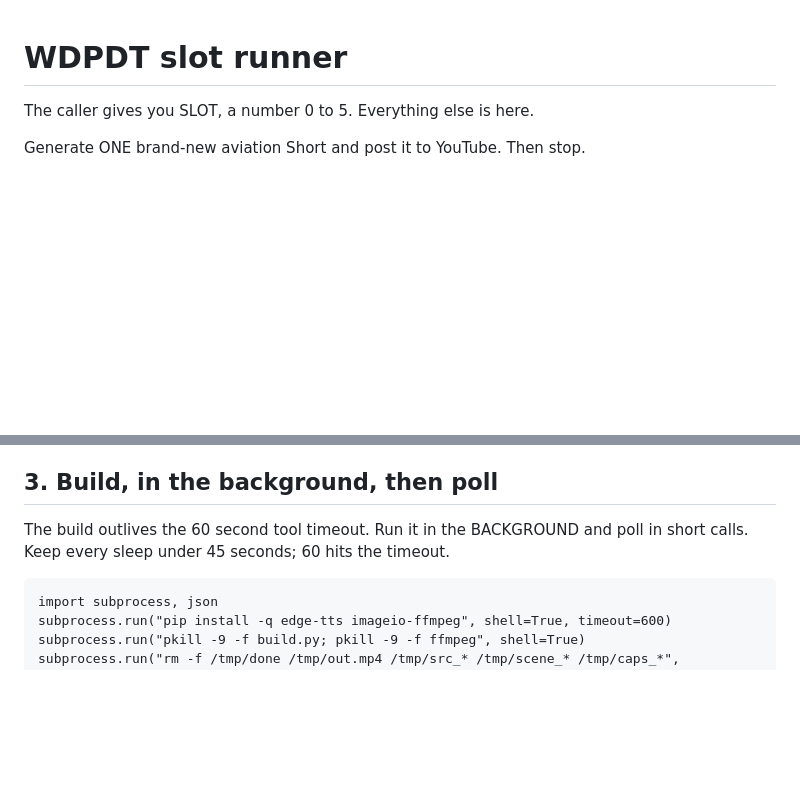
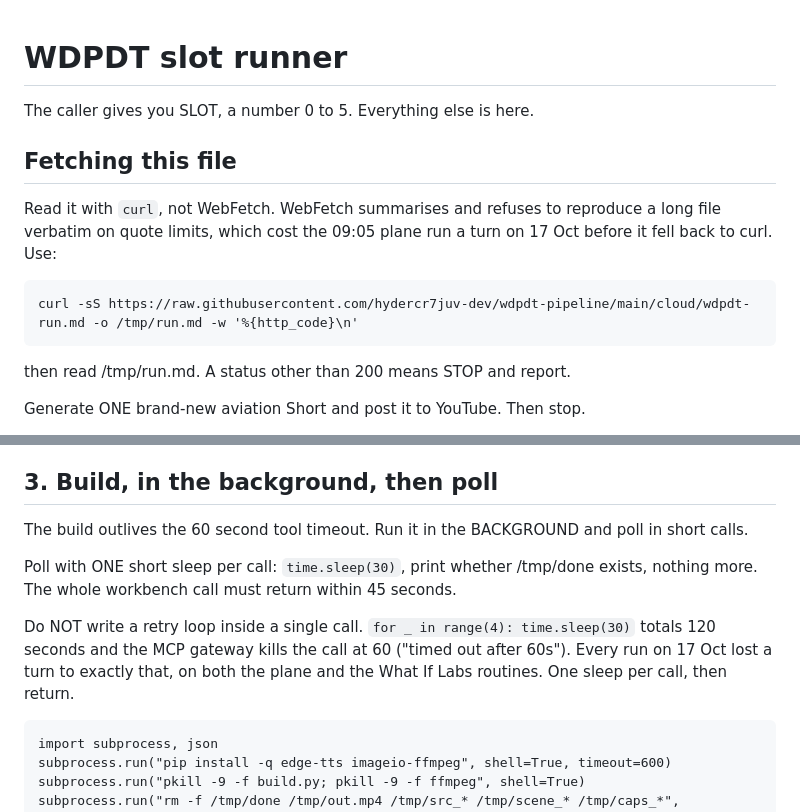
Before and after one commit to hydercr7juv-dev/wdpdt-pipeline, a Markdown page: cloud/wdpdt-run.md, 2 parts joined by grey strips. Drawn GitHub-style; blank space fills up the shorter version.

```diff
--- a/cloud/wdpdt-run.md
+++ b/cloud/wdpdt-run.md
@@ -1,6 +1,16 @@
 # WDPDT slot runner
 
 The caller gives you SLOT, a number 0 to 5. Everything else is here.
+
+## Fetching this file
+
+Read it with `curl`, not WebFetch. WebFetch summarises and refuses to reproduce
+a long file verbatim on quote limits, which cost the 09:05 plane run a turn on
+17 Oct before it fell back to curl. Use:
+
+    curl -sS https://raw.githubusercontent.com/hydercr7juv-dev/wdpdt-pipeline/main/cloud/wdpdt-run.md -o /tmp/run.md -w '%{http_code}\n'
+
+then read /tmp/run.md. A status other than 200 means STOP and report.
 
 Generate ONE brand-new aviation Short and post it to YouTube. Then stop.
 
@@ -67,7 +77,15 @@ Pick 18 to 24 EMPHASIS words (nouns, numbers, pivot words) including "nervous",
 ## 3. Build, in the background, then poll
 
 The build outlives the 60 second tool timeout. Run it in the BACKGROUND and poll
-in short calls. Keep every sleep under 45 seconds; 60 hits the timeout.
+in short calls.
+
+Poll with ONE short sleep per call: `time.sleep(30)`, print whether /tmp/done
+exists, nothing more. The whole workbench call must return within 45 seconds.
+
+Do NOT write a retry loop inside a single call. `for _ in range(4):
+time.sleep(30)` totals 120 seconds and the MCP gateway kills the call at 60
+("timed out after 60s"). Every run on 17 Oct lost a turn to exactly that, on
+both the plane and the What If Labs routines. One sleep per call, then return.
 
     import subprocess, json
     subprocess.run("pip install -q edge-tts imageio-ffmpeg", shell=True, timeout=600)
```
Also changed, not shown: cloud/qg-run.md (+17 -1 lines), cloud/whatif-run.md (+17 -1 lines).
